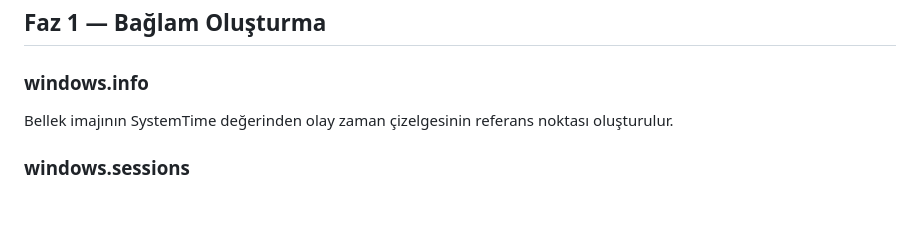
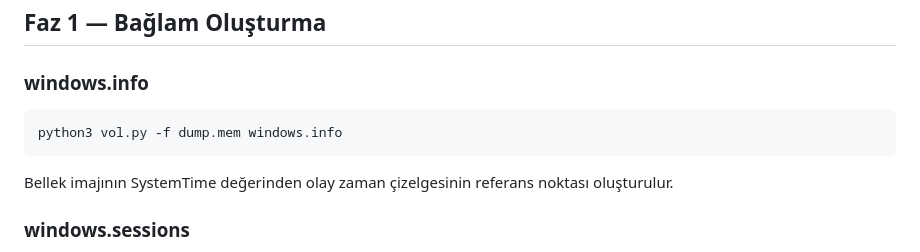
Before and after one commit to Lecter05/IR-Referans, a Markdown page: Analiz Notları/Memory Forensic/Volatility 3.md, the part around the change. GitHub-like rendering; blank space fills up the shorter version.

Commit message:
Add command for windows.info extraction
Add command for extracting windows.info using Volatility 3.

````diff
--- a/Analiz Notları/Memory Forensic/Volatility 3.md
+++ b/Analiz Notları/Memory Forensic/Volatility 3.md
@@ -5,7 +5,9 @@
 ## Faz 1 — Bağlam Oluşturma
 
 ### windows.info
-
+```bash
+python3 vol.py -f dump.mem windows.info
+```
 Bellek imajının SystemTime değerinden olay zaman çizelgesinin referans noktası oluşturulur.
 
 ### windows.sessions
````
